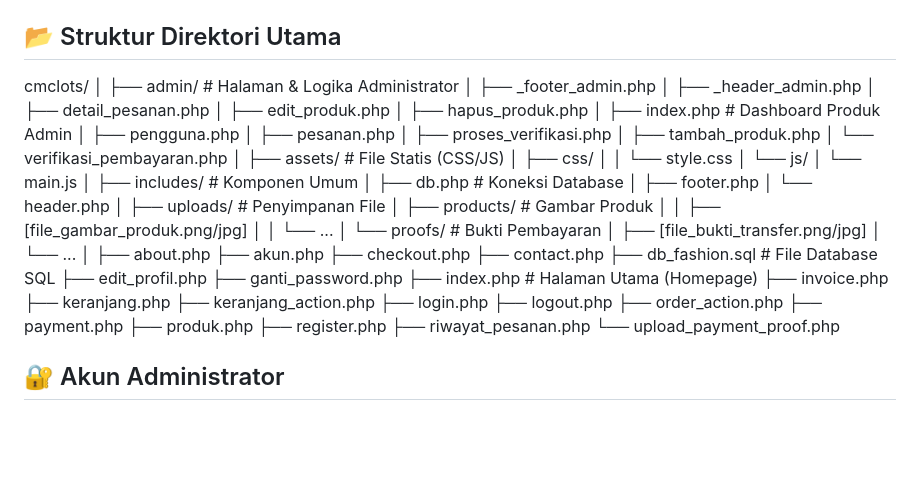
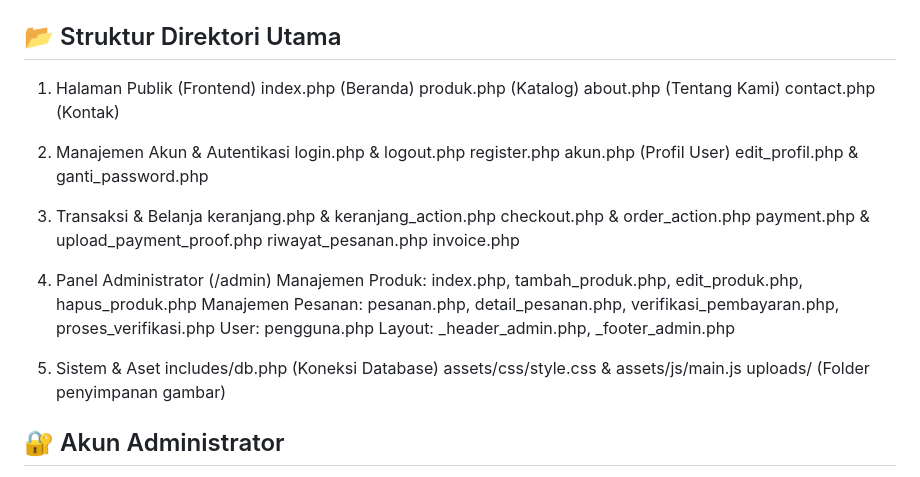
Before and after one commit to Rkhkumara/project-cmstocklots, a Markdown page: README.md, the part around the change. Rendered like a GitHub page; blank space fills up the shorter version.

```diff
--- a/README.md
+++ b/README.md
@@ -66,59 +66,35 @@ Pastikan folder berikut tersedia dan memiliki izin tulis (write permission) agar
 
 ## 📂 Struktur Direktori Utama
 
-cmclots/
-│
-├── admin/ # Halaman & Logika Administrator
-│ ├── \_footer_admin.php
-│ ├── \_header_admin.php
-│ ├── detail_pesanan.php
-│ ├── edit_produk.php
-│ ├── hapus_produk.php
-│ ├── index.php # Dashboard Produk Admin
-│ ├── pengguna.php
-│ ├── pesanan.php
-│ ├── proses_verifikasi.php
-│ ├── tambah_produk.php
-│ └── verifikasi_pembayaran.php
-│
-├── assets/ # File Statis (CSS/JS)
-│ ├── css/
-│ │ └── style.css
-│ └── js/
-│ └── main.js
-│
-├── includes/ # Komponen Umum
-│ ├── db.php # Koneksi Database
-│ ├── footer.php
-│ └── header.php
-│
-├── uploads/ # Penyimpanan File
-│ ├── products/ # Gambar Produk
-│ │ ├── [file_gambar_produk.png/jpg]
-│ │ └── ...
-│ └── proofs/ # Bukti Pembayaran
-│ ├── [file_bukti_transfer.png/jpg]
-│ └── ...
-│
-├── about.php
-├── akun.php
-├── checkout.php
-├── contact.php
-├── db_fashion.sql # File Database SQL
-├── edit_profil.php
-├── ganti_password.php
-├── index.php # Halaman Utama (Homepage)
-├── invoice.php
-├── keranjang.php
-├── keranjang_action.php
-├── login.php
-├── logout.php
-├── order_action.php
-├── payment.php
-├── produk.php
-├── register.php
-├── riwayat_pesanan.php
-└── upload_payment_proof.php
+1. Halaman Publik (Frontend)
+index.php (Beranda)
+produk.php (Katalog)
+about.php (Tentang Kami)
+contact.php (Kontak)
+
+2. Manajemen Akun & Autentikasi
+login.php & logout.php
+register.php
+akun.php (Profil User)
+edit_profil.php & ganti_password.php
+
+3. Transaksi & Belanja
+keranjang.php & keranjang_action.php
+checkout.php & order_action.php
+payment.php & upload_payment_proof.php
+riwayat_pesanan.php
+invoice.php
+
+4. Panel Administrator (/admin)
+Manajemen Produk: index.php, tambah_produk.php, edit_produk.php, hapus_produk.php
+Manajemen Pesanan: pesanan.php, detail_pesanan.php, verifikasi_pembayaran.php, proses_verifikasi.php
+User: pengguna.php
+Layout: _header_admin.php, _footer_admin.php
+
+5. Sistem & Aset
+includes/db.php (Koneksi Database)
+assets/css/style.css & assets/js/main.js
+uploads/ (Folder penyimpanan gambar)
 
 ## 🔐 Akun Administrator
 
```
